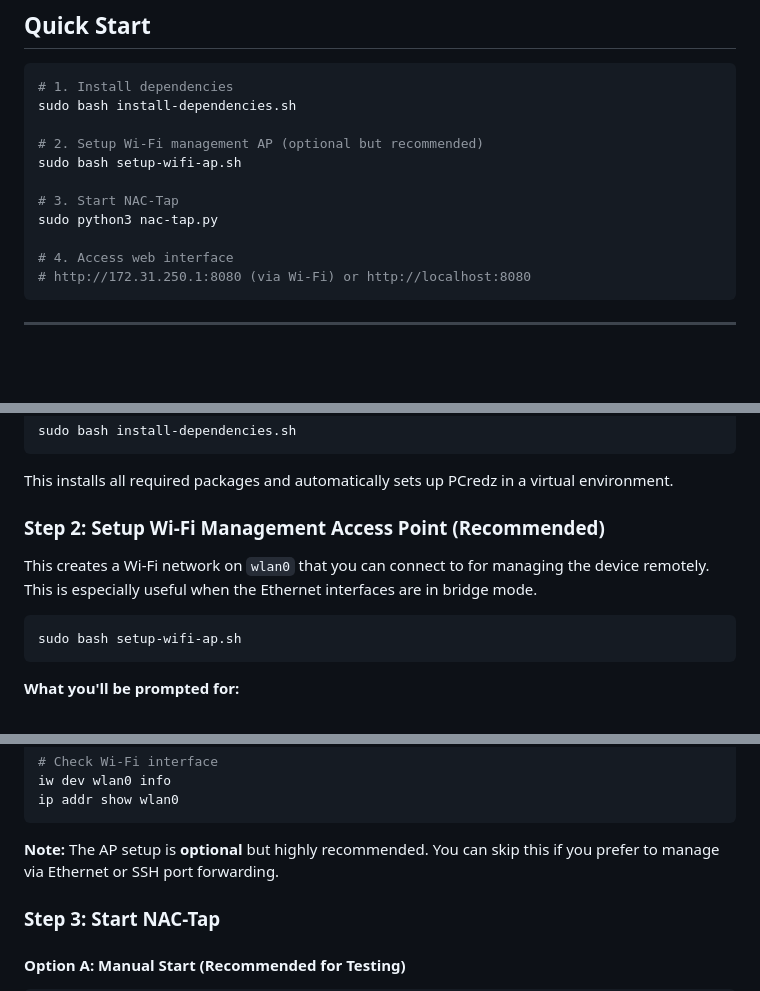
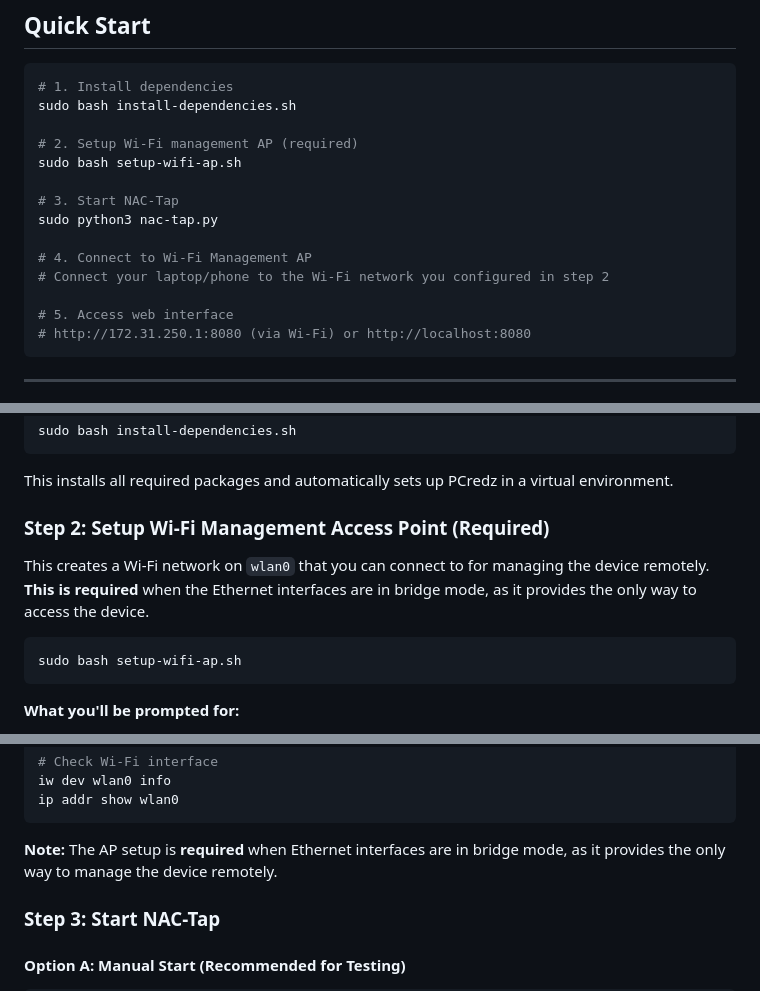
Before and after one commit to Sc4v3r/Transparent-tap, a Markdown page: README.md, 3 parts joined by grey strips. Drawn GitHub-style; blank space fills up the shorter version.

Commit message:
Sync Cursor workspace

````diff
--- a/README.md
+++ b/README.md
@@ -23,13 +23,16 @@ A transparent Layer 2 network bridge with packet capture, MITM attack capabiliti
 # 1. Install dependencies
 sudo bash install-dependencies.sh
 
-# 2. Setup Wi-Fi management AP (optional but recommended)
+# 2. Setup Wi-Fi management AP (required)
 sudo bash setup-wifi-ap.sh
 
 # 3. Start NAC-Tap
 sudo python3 nac-tap.py
 
-# 4. Access web interface
+# 4. Connect to Wi-Fi Management AP
+# Connect your laptop/phone to the Wi-Fi network you configured in step 2
+
+# 5. Access web interface
 # http://172.31.250.1:8080 (via Wi-Fi) or http://localhost:8080
 ```
 
@@ -112,9 +115,9 @@ sudo bash install-dependencies.sh
 
 This installs all required packages and automatically sets up PCredz in a virtual environment.
 
-### Step 2: Setup Wi-Fi Management Access Point (Recommended)
+### Step 2: Setup Wi-Fi Management Access Point (Required)
 
-This creates a Wi-Fi network on `wlan0` that you can connect to for managing the device remotely. This is especially useful when the Ethernet interfaces are in bridge mode.
+This creates a Wi-Fi network on `wlan0` that you can connect to for managing the device remotely. **This is required** when the Ethernet interfaces are in bridge mode, as it provides the only way to access the device.
 
 ```bash
 sudo bash setup-wifi-ap.sh
@@ -146,7 +149,7 @@ iw dev wlan0 info
 ip addr show wlan0
 ```
 
-**Note:** The AP setup is **optional** but highly recommended. You can skip this if you prefer to manage via Ethernet or SSH port forwarding.
+**Note:** The AP setup is **required** when Ethernet interfaces are in bridge mode, as it provides the only way to manage the device remotely.
 
 ### Step 3: Start NAC-Tap
 
````
Also changed, not shown: other parts of README.md (+2 -2 lines).
